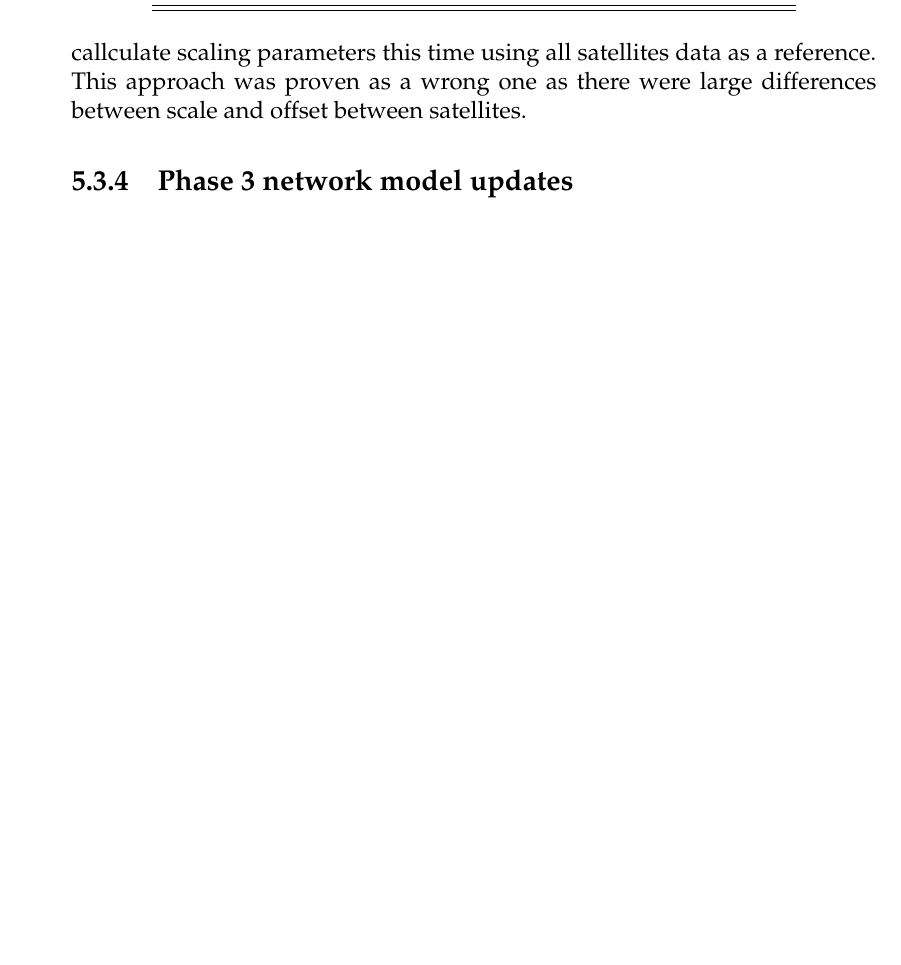
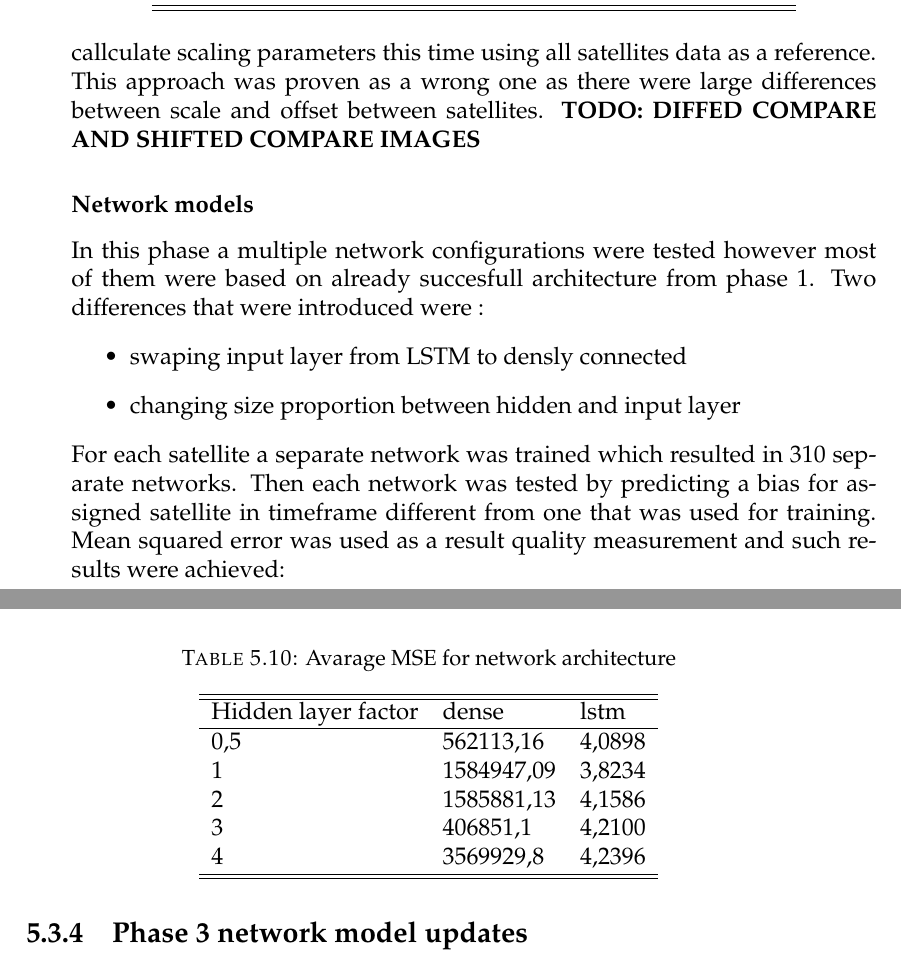
Before and after one commit to Regule/phd, a LaTeX thesis (paper/phd.tex, which reads paper/chapters/ml_gps.tex): part of page 52 of 57 before the commit and two parts of pages 52 and 53 of 59 after it, the two joined at a grey line, cut so that both start at the same text, the shorter picture padded with empty space. Compiled offline with pdfLaTeX.

Commit message:
Fixed some

```diff
--- a/paper/chapters/ml_gps.tex
+++ b/paper/chapters/ml_gps.tex
@@ -443,7 +443,38 @@ ensemble as a time source. Exception from this are satellites from group IIF wit
 Just like in previous phase a one time script was used to callculate scaling parameters this
 time using all satellites data as a reference. This approach was proven as a wrong one as
 there were large differences between scale and offset between satellites.
+\textbf{TODO: DIFFED COMPARE AND SHIFTED COMPARE IMAGES}
 
+\subsubsection{Network models}
+In this phase a multiple network configurations were tested however most of them were based
+on already succesfull architecture from phase 1.
+Two differences that were introduced were :
+\begin{itemize}
+	\item swaping input layer from LSTM to densly connected
+	\item changing size proportion between hidden and input layer
+\end{itemize}
+For each satellite a separate network was trained which resulted in 310 separate networks.
+Then each network was tested by predicting a bias for assigned satellite in timeframe different
+from one that was used for training. Mean squared error was used as a result quality measurement
+and such results were achieved:
+\begin{table}[ht]
+	\centering
+	\caption{Avarage MSE for network architecture}
+	\label{tab:sats_phase_1}
+	\begin{tabular}{lll}
+		\hline
+		\hline
+		Hidden layer factor& dense & lstm  \\
+		\hline
+		0,5& 562113,16& 4,0898\\
+		1& 1584947,09& 3,8234\\
+		2& 1585881,13& 4,1586\\
+		3& 406851,1& 4,2100\\
+		4& 3569929,8& 4,2396\\
+		\hline
+		\hline
+	\end{tabular}
+\end{table}
 %----------------------------------------------------------------------------------------------------
 \subsection{Phase 3 network model updates}
 
```
Also changed, not shown: paper/chapters/neural_networks.tex (+2 -2 lines).
